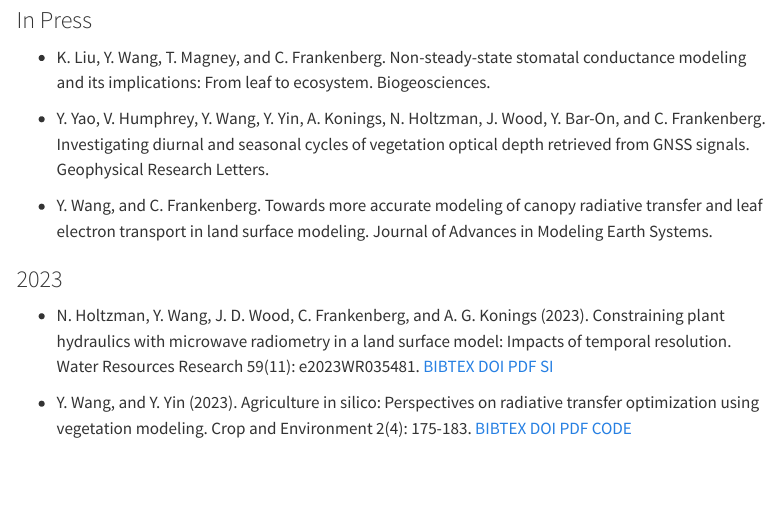
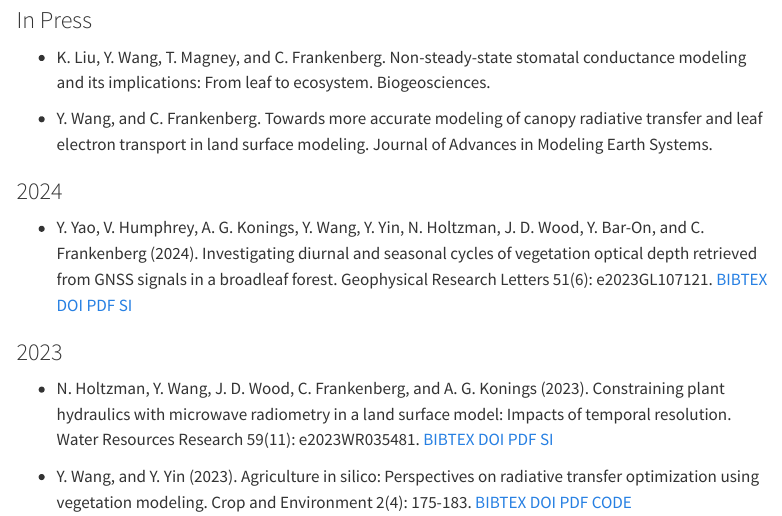
Before and after one commit to silicormosia/silicormosia.github.io, a Quarto document (publications.qmd): the page in a window 1100 px wide, from 140 px down. Rendered offline with R 4.5, knitr and Pandoc in place of Quarto, with nearby package versions; menus at the side of the page are left out.

Commit message:
add new publication

```diff
--- /dev/null
+++ b/bibtex/yao2024investigating.bib
@@ -0,0 +1,9 @@
+@article{yao2024investigating,
+	author = {Yao, Yitong and Humphrey, Vincent and Konings, Alexandra G and Wang, Yujie and Yin, Yi and Holtzman, Nataniel and Wood, Jeffrey D and Bar-On, Yinon and Frankenberg, Christian},
+	year = {2024},
+	title = {Investigating diurnal and seasonal cycles of vegetation optical depth retrieved from {GNSS} signals in a broadleaf forest},
+	journal = {Geophysical Research Letters},
+	volume = {51},
+	number = {6},
+	pages = {e2023GL107121}
+}
--- a/publications.qmd
+++ b/publications.qmd
@@ -11,13 +11,19 @@ toc: true
   Non-steady-state stomatal conductance modeling and its implications: From leaf to ecosystem.
   Biogeosciences.
 
-- Y. Yao, V. Humphrey, Y. Wang, Y. Yin, A. Konings, N. Holtzman, J. Wood, Y. Bar-On, and C. Frankenberg.
-  Investigating diurnal and seasonal cycles of vegetation optical depth retrieved from GNSS signals.
-  Geophysical Research Letters.
-
 - Y. Wang, and C. Frankenberg.
   Towards more accurate modeling of canopy radiative transfer and leaf electron transport in land surface modeling.
   Journal of Advances in Modeling Earth Systems.
+
+### 2024
+
+- Y. Yao, V. Humphrey, A. G. Konings, Y. Wang, Y. Yin, N. Holtzman, J. D. Wood, Y. Bar-On, and C. Frankenberg (2024).
+  Investigating diurnal and seasonal cycles of vegetation optical depth retrieved from GNSS signals in a broadleaf forest.
+  Geophysical Research Letters 51(6): e2023GL107121.
+  [BIBTEX](https://github.com/silicormosia/silicormosia.github.io/raw/main/bibtex/yao2024investigating.bib)
+  [DOI](https://doi.org/10.1029/2023GL107121)
+  [PDF](https://github.com/silicormosia/silicormosia.github.io/raw/main/papers/yao2024investigating.pdf)
+  [SI](https://github.com/silicormosia/silicormosia.github.io/raw/main/papers/yao2024investigating-si.pdf)
 
 ### 2023
 
```
Also changed, not shown: papers/yao2024investigating-si.pdf (added), papers/yao2024investigating.pdf (added).
